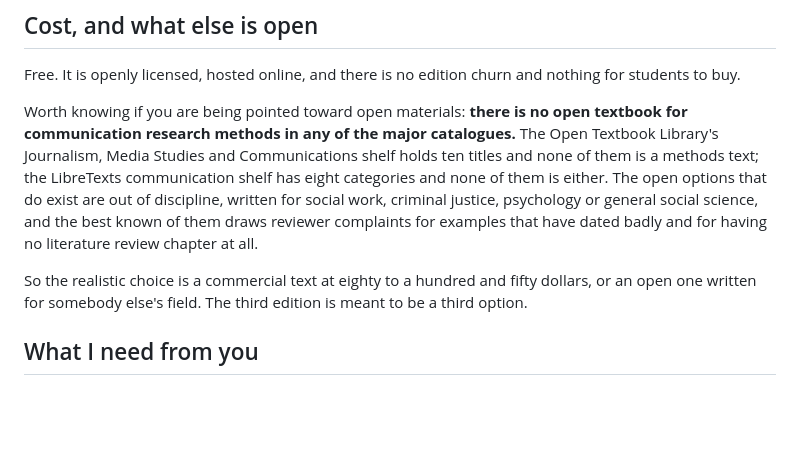
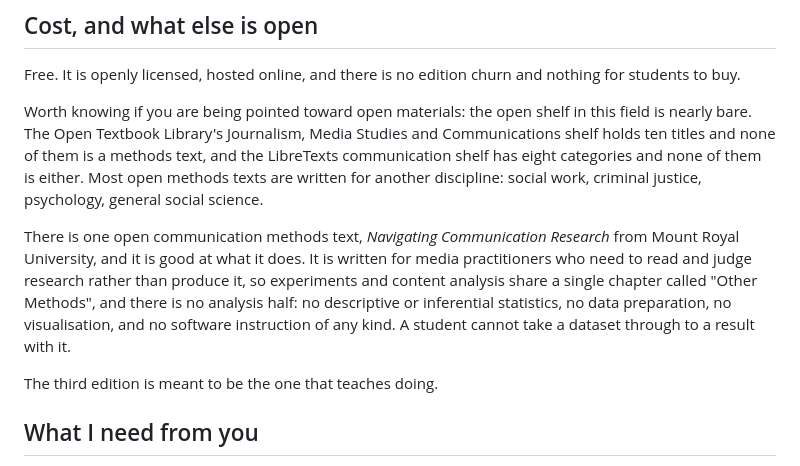
Before and after one commit to AURA-Lab-SIUE/v2v, a Markdown page: planning/undrah-packet.md, the part around the change. Rendered like a GitHub page; blank space fills up the shorter version.

Commit message:
Retract the no-competitor claim; name the real one
The owner found what the scan missed. Navigating Communication Research, by
Amanda Williams at Mount Royal University, Open Education Alberta, CC BY-NC,
twelve chapters. It sits on a provincial Pressbooks network that no aggregated
catalogue indexes, which is why a platform-level check did not reach it.

The packet now names it and says what it is good at. It is a research literacy
text for practitioners: experiments and content analysis share one chapter
called Other Methods, and there is no analysis half at all, no statistics, no
data preparation, no visualisation, no software. The differentiator is
therefore not being alone on the shelf but teaching a student to take data
through to a result.

Lesson recorded: a catalogue check proves what is in that catalogue. Consortium
Pressbooks networks each host their own and are aggregated nowhere.

Co-Authored-By: Claude Opus 5 (1M context) <noreply@anthropic.com>

```diff
--- a/planning/undrah-packet.md
+++ b/planning/undrah-packet.md
@@ -75,9 +75,11 @@ If it slips badly, tell me in December and adopt something else for the spring.
 
 Free. It is openly licensed, hosted online, and there is no edition churn and nothing for students to buy.
 
-Worth knowing if you are being pointed toward open materials: **there is no open textbook for communication research methods in any of the major catalogues.** The Open Textbook Library's Journalism, Media Studies and Communications shelf holds ten titles and none of them is a methods text; the LibreTexts communication shelf has eight categories and none of them is either. The open options that do exist are out of discipline, written for social work, criminal justice, psychology or general social science, and the best known of them draws reviewer complaints for examples that have dated badly and for having no literature review chapter at all.
+Worth knowing if you are being pointed toward open materials: the open shelf in this field is nearly bare. The Open Textbook Library's Journalism, Media Studies and Communications shelf holds ten titles and none of them is a methods text, and the LibreTexts communication shelf has eight categories and none of them is either. Most open methods texts are written for another discipline: social work, criminal justice, psychology, general social science.
 
-So the realistic choice is a commercial text at eighty to a hundred and fifty dollars, or an open one written for somebody else's field. The third edition is meant to be a third option.
+There is one open communication methods text, *Navigating Communication Research* from Mount Royal University, and it is good at what it does. It is written for media practitioners who need to read and judge research rather than produce it, so experiments and content analysis share a single chapter called "Other Methods", and there is no analysis half: no descriptive or inferential statistics, no data preparation, no visualisation, and no software instruction of any kind. A student cannot take a dataset through to a result with it.
+
+The third edition is meant to be the one that teaches doing.
 
 ## What I need from you
 
```
